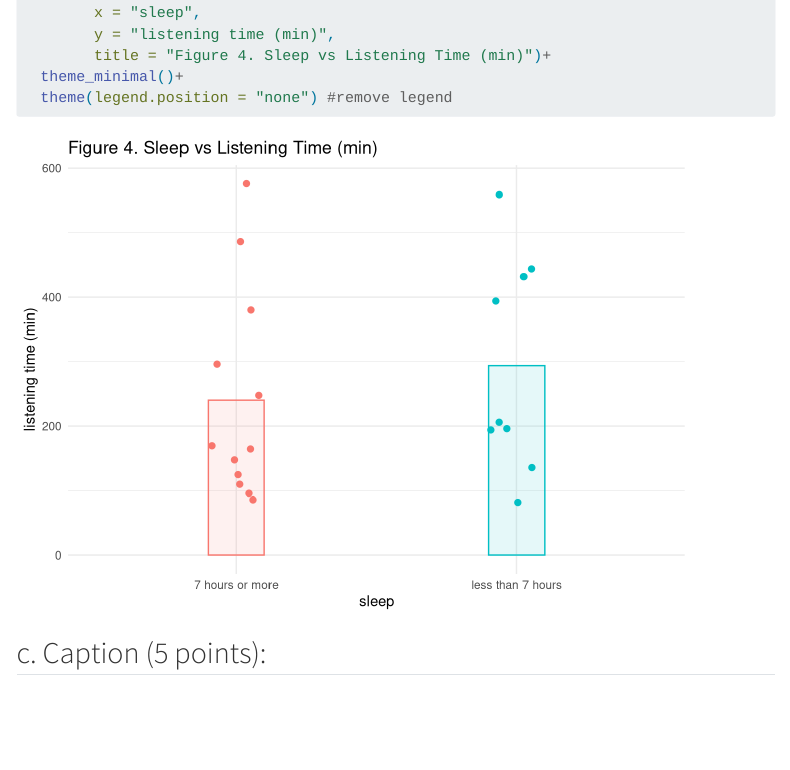
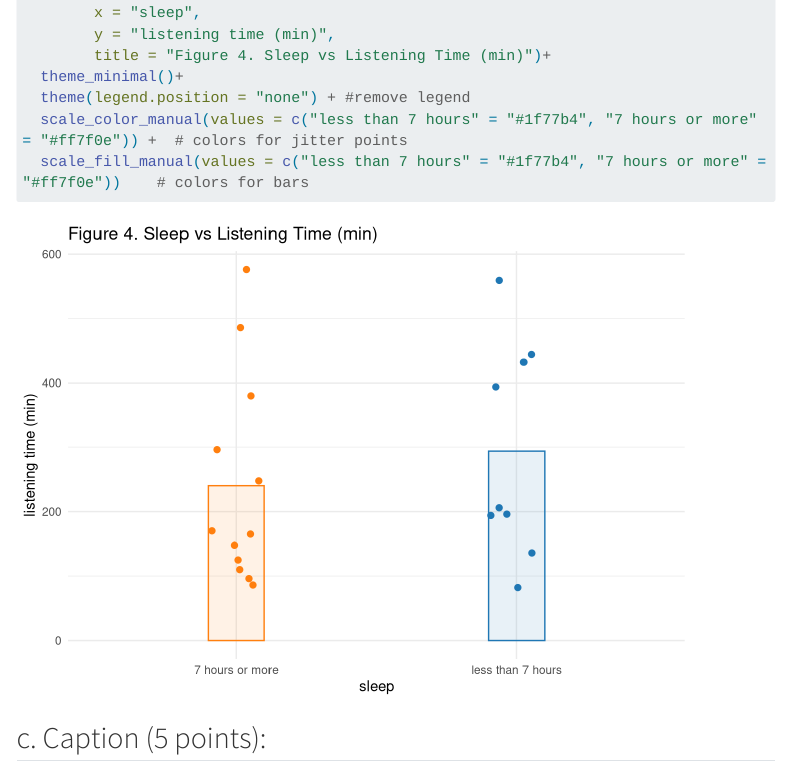
Before and after one commit to emilyl-2324/ENVS-193DS_homework-03, a Quarto document (ENVS-193DS_homework-03.qmd): the page in a window 1100 px wide, from 5790 px down. Rendered offline with R 4.5, knitr and Pandoc in place of Quarto, with nearby package versions; code that draws random numbers runs with fixed seeds of ours; some code elsewhere in the file could not run offline; menus at the side of the page are left out; long lines of code are wrapped; column names are cleaned by a stand-in for the janitor package.

Commit message:
color change

````diff
--- a/ENVS-193DS_homework-03.qmd
+++ b/ENVS-193DS_homework-03.qmd
@@ -173,7 +173,9 @@ ggplot(data = music_sleep, #uses music_sleep dataframe
         y = "listening time (min)",
         title = "Figure 4. Sleep vs Listening Time (min)")+
   theme_minimal()+
-  theme(legend.position = "none") #remove legend
+  theme(legend.position = "none") + #remove legend
+  scale_color_manual(values = c("less than 7 hours" = "#1f77b4", "7 hours or more" = "#ff7f0e")) +  # colors for jitter points
+  scale_fill_manual(values = c("less than 7 hours" = "#1f77b4", "7 hours or more" = "#ff7f0e"))    # colors for bars
 ```
 
 ## c. Caption (5 points):
````
